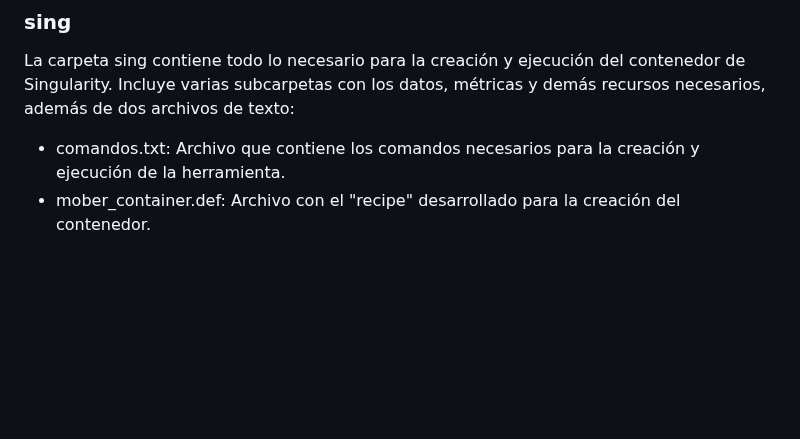
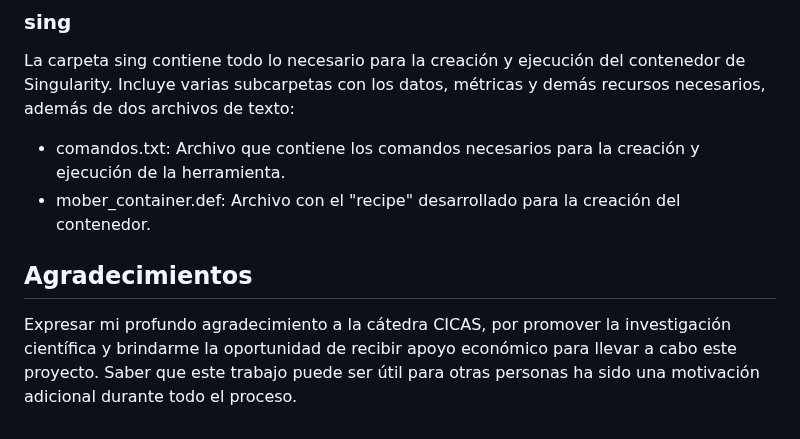
Before and after one commit to MALL-Machine-Learning-in-Live-Sciences/crc_ber_16s, a Markdown page: README.md, the part around the change. Drawn GitHub-style; blank space fills up the shorter version.

```diff
--- a/README.md
+++ b/README.md
@@ -278,3 +278,7 @@ La carpeta sing contiene todo lo necesario para la creación y ejecución del co
 
 - comandos.txt: Archivo que contiene los comandos necesarios para la creación y ejecución de la herramienta.
 - mober_container.def: Archivo con el "recipe" desarrollado para la creación del contenedor.
+
+## Agradecimientos
+
+Expresar mi profundo agradecimiento a la cátedra CICAS, por promover la investigación científica y brindarme la oportunidad de recibir apoyo económico para llevar a cabo este proyecto. Saber que este trabajo puede ser útil para otras personas ha sido una motivación adicional durante todo el proceso.
```
